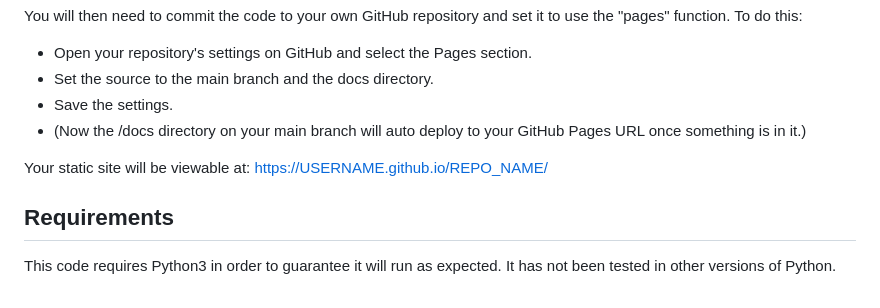
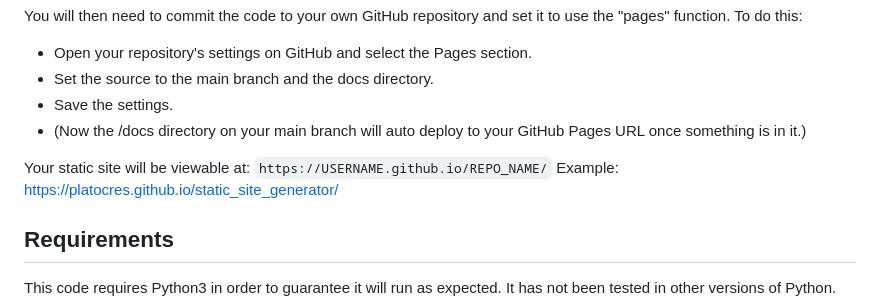
Before and after one commit to platocres/static_site_generator, a Markdown page: README.md, the part around the change. Rendered like a GitHub page.

Commit message:
N: Added example to README.MD

```diff
--- a/README.md
+++ b/README.md
@@ -12,7 +12,8 @@ You will then need to commit the code to your own GitHub repository and set it t
 - Save the settings.
 - (Now the /docs directory on your main branch will auto deploy to your GitHub Pages URL once something is in it.)
 
-Your static site will be viewable at: https://USERNAME.github.io/REPO_NAME/
+Your static site will be viewable at: `https://USERNAME.github.io/REPO_NAME/`
+Example: https://platocres.github.io/static_site_generator/
 
 ## Requirements
 This code requires Python3 in order to guarantee it will run as expected. It has not been tested in other versions of Python.
```
